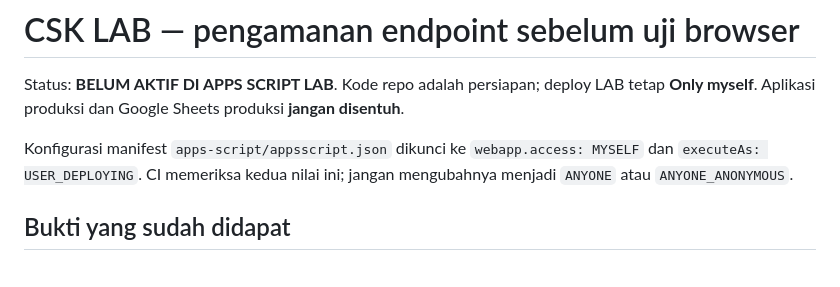
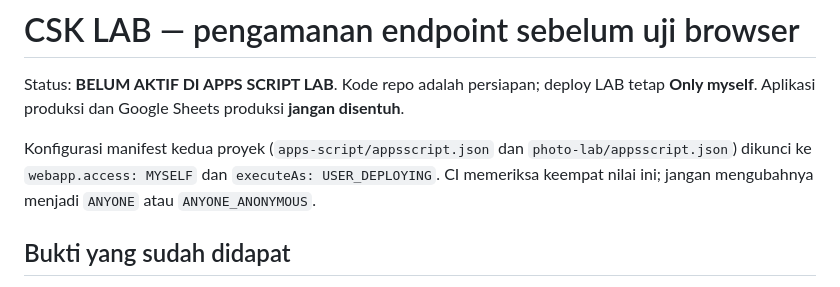
Before and after one commit to cahayaselatankreasindo-dev/advertising-business-os, a Markdown page: docs/lab-api-guard.md, the part around the change. GitHub-like rendering.

Commit message:
docs(security): clarify private access policy for both Apps Script projects

```diff
--- a/docs/lab-api-guard.md
+++ b/docs/lab-api-guard.md
@@ -2,7 +2,7 @@
 
 Status: **BELUM AKTIF DI APPS SCRIPT LAB**. Kode repo adalah persiapan; deploy LAB tetap **Only myself**. Aplikasi produksi dan Google Sheets produksi **jangan disentuh**.
 
-Konfigurasi manifest `apps-script/appsscript.json` dikunci ke `webapp.access: MYSELF` dan `executeAs: USER_DEPLOYING`. CI memeriksa kedua nilai ini; jangan mengubahnya menjadi `ANYONE` atau `ANYONE_ANONYMOUS`.
+Konfigurasi manifest kedua proyek (`apps-script/appsscript.json` dan `photo-lab/appsscript.json`) dikunci ke `webapp.access: MYSELF` dan `executeAs: USER_DEPLOYING`. CI memeriksa keempat nilai ini; jangan mengubahnya menjadi `ANYONE` atau `ANYONE_ANONYMOUS`.
 
 ## Bukti yang sudah didapat
 - LAB_TEST_PASS dari Apps Script LAB: create/update/delete/readback data dummy.
```
